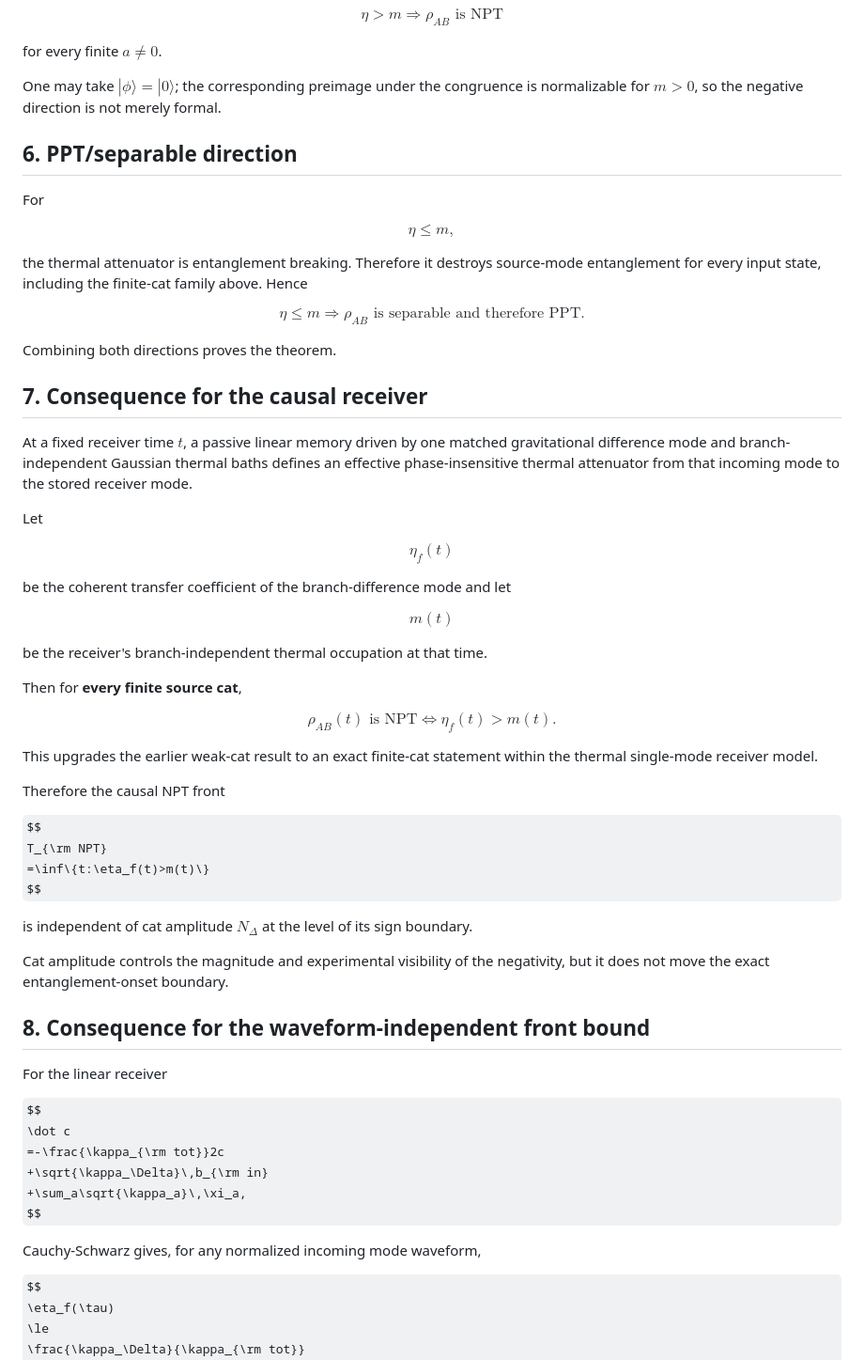
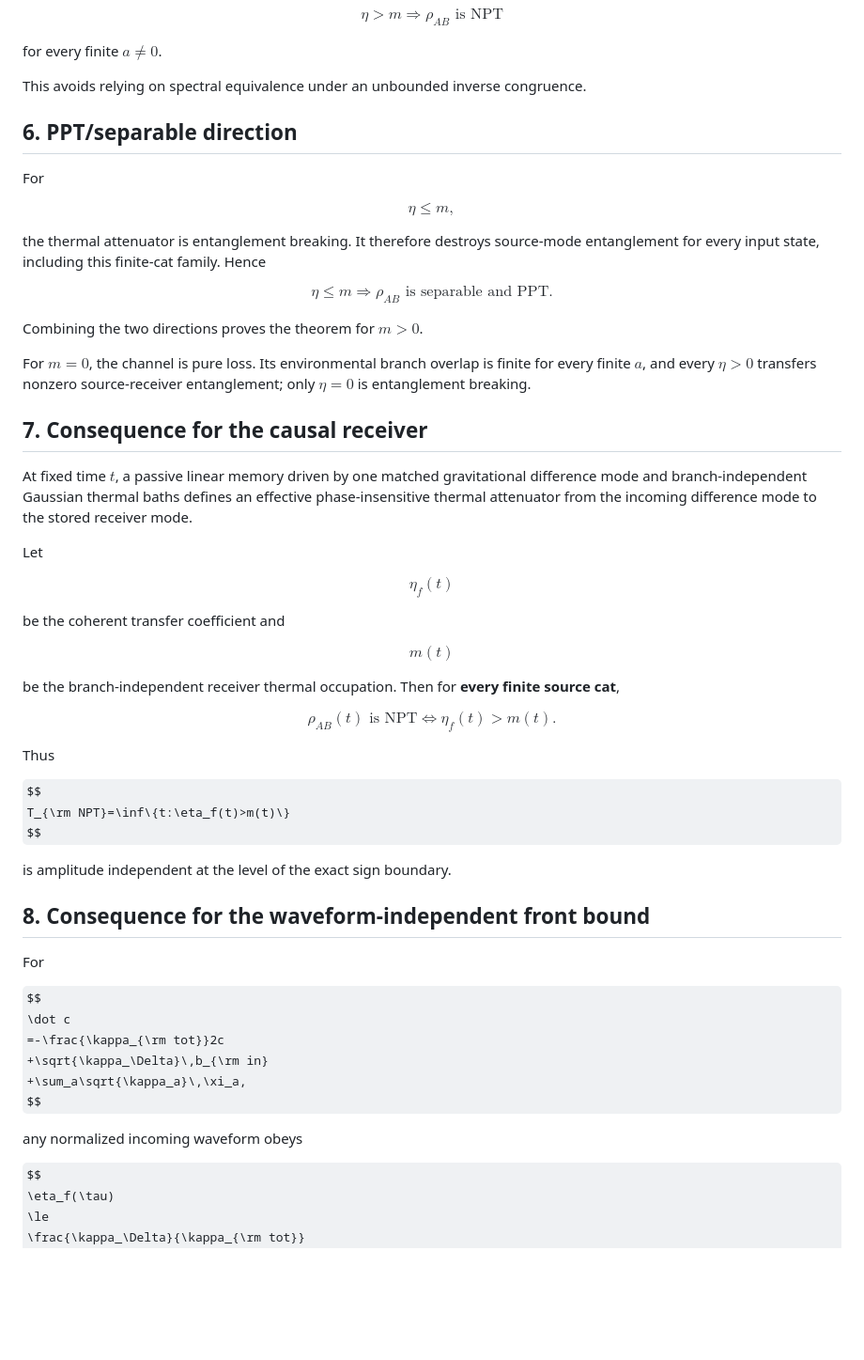
Before and after one commit to Kajin-0/gedanken, a Markdown page: experiments/01-causal-quantum-branch-information/EXACT_FINITE_CAT_THERMAL_THEOREM.md, the part around one of its changes. Shown at 94% size. Rendered like a GitHub page; some formulas as TeX source; blank space fills up the shorter version.

```diff
--- a/experiments/01-causal-quantum-branch-information/EXACT_FINITE_CAT_THERMAL_THEOREM.md
+++ b/experiments/01-causal-quantum-branch-information/EXACT_FINITE_CAT_THERMAL_THEOREM.md
@@ -289,7 +338,7 @@ $$
 
 for every finite $a\neq0$.
 
-One may take $|\phi\rangle=|0\rangle$; the corresponding preimage under the congruence is normalizable for $m>0$, so the negative direction is not merely formal.
+This avoids relying on spectral equivalence under an unbounded inverse congruence.
 
 ## 6. PPT/separable direction
 
@@ -299,21 +348,23 @@ $$
 \eta\le m,
 $$
 
-the thermal attenuator is entanglement breaking. Therefore it destroys source-mode entanglement for every input state, including the finite-cat family above. Hence
+the thermal attenuator is entanglement breaking. It therefore destroys source-mode entanglement for every input state, including this finite-cat family. Hence
 
 $$
 \boxed{
 \eta\le m
 \Rightarrow
-\rho_{AB}\text{ is separable and therefore PPT}.
+\rho_{AB}\text{ is separable and PPT}.
 }
 $$
 
-Combining both directions proves the theorem.
+Combining the two directions proves the theorem for $m>0$.
+
+For $m=0$, the channel is pure loss. Its environmental branch overlap is finite for every finite $a$, and every $\eta>0$ transfers nonzero source-receiver entanglement; only $\eta=0$ is entanglement breaking.
 
 ## 7. Consequence for the causal receiver
 
-At a fixed receiver time $t$, a passive linear memory driven by one matched gravitational difference mode and branch-independent Gaussian thermal baths defines an effective phase-insensitive thermal attenuator from that incoming mode to the stored receiver mode.
+At fixed time $t$, a passive linear memory driven by one matched gravitational difference mode and branch-independent Gaussian thermal baths defines an effective phase-insensitive thermal attenuator from the incoming difference mode to the stored receiver mode.
 
 Let
 
@@ -321,15 +372,13 @@ $$
 \eta_f(t)
 $$
 
-be the coherent transfer coefficient of the branch-difference mode and let
+be the coherent transfer coefficient and
 
 $$
 m(t)
 $$
 
-be the receiver's branch-independent thermal occupation at that time.
-
-Then for **every finite source cat**,
+be the branch-independent receiver thermal occupation. Then for **every finite source cat**,
 
 $$
 \boxed{
@@ -339,22 +388,17 @@ $$
 }
 $$
 
-This upgrades the earlier weak-cat result to an exact finite-cat statement within the thermal single-mode receiver model.
-
-Therefore the causal NPT front
+Thus
 
 $$
-T_{\rm NPT}
-=\inf\{t:\eta_f(t)>m(t)\}
+T_{\rm NPT}=\inf\{t:\eta_f(t)>m(t)\}
 $$
 
-is independent of cat amplitude $N_\Delta$ at the level of its sign boundary.
-
-Cat amplitude controls the magnitude and experimental visibility of the negativity, but it does not move the exact entanglement-onset boundary.
+is amplitude independent at the level of the exact sign boundary.
 
 ## 8. Consequence for the waveform-independent front bound
 
-For the linear receiver
+For
 
 $$
 \dot c
@@ -363,7 +407,7 @@ $$
 +\sum_a\sqrt{\kappa_a}\,\xi_a,
 $$
 
-Cauchy-Schwarz gives, for any normalized incoming mode waveform,
+any normalized incoming waveform obeys
 
 $$
 \eta_f(\tau)
```
Also changed, not shown: other parts of experiments/01-causal-quantum-branch-information/EXACT_FINITE_CAT_THERMAL_THEOREM.md (+92 -44 lines).
